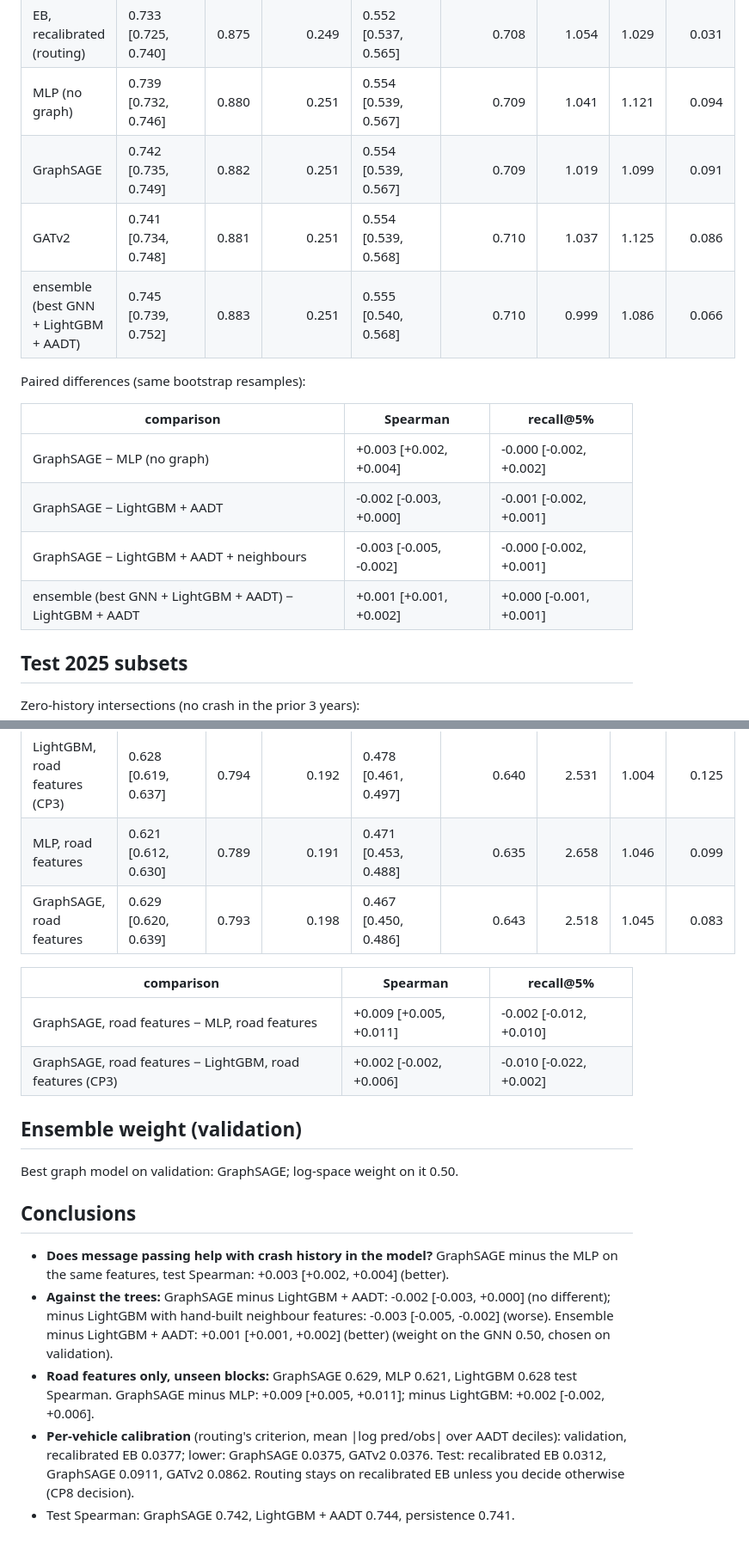
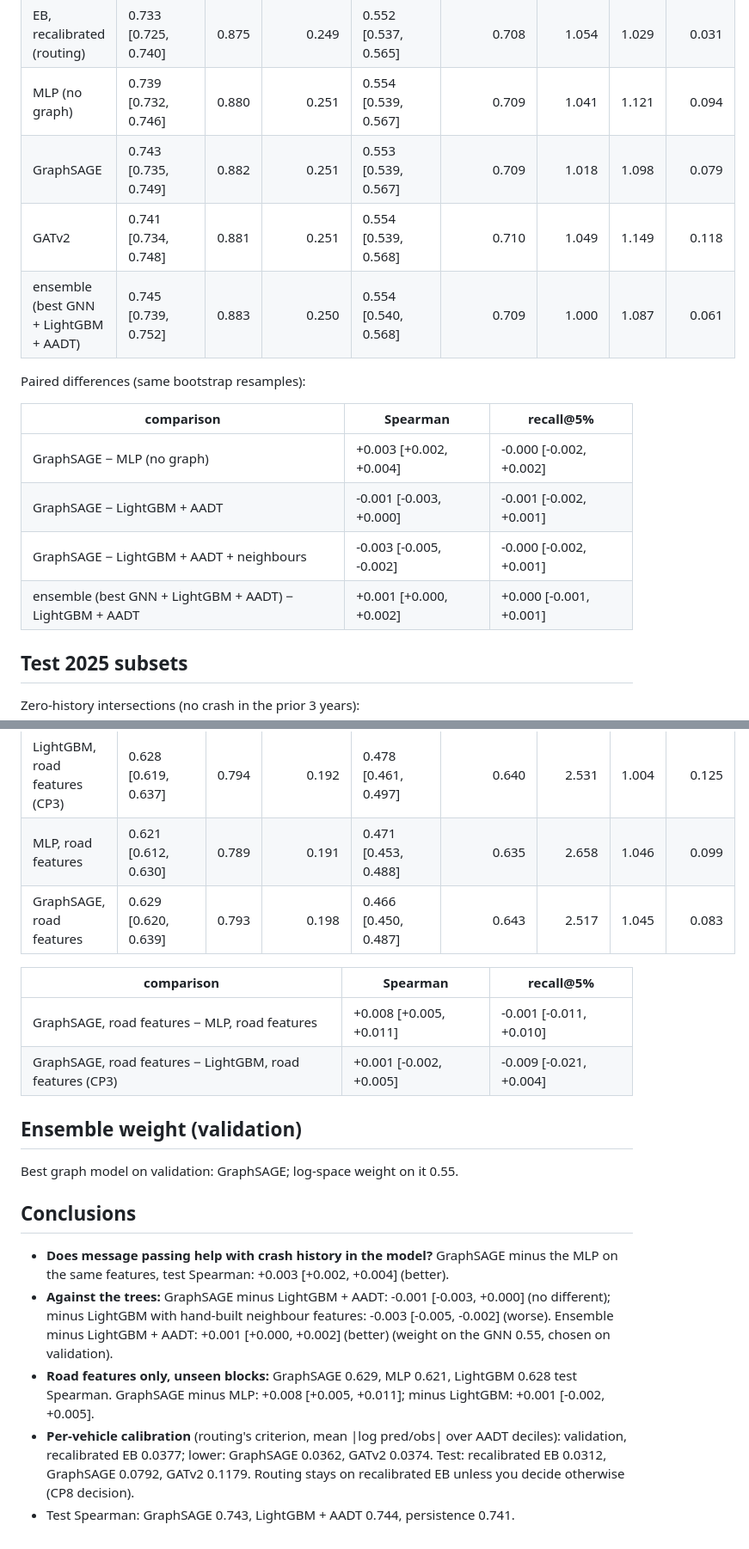
Before and after one commit to MatthewKim07/safepath, a Markdown page: reports/gnn.md, 2 parts joined by grey strips. Shown at 86% size. Drawn GitHub-style.

```diff
--- a/reports/gnn.md
+++ b/reports/gnn.md
@@ -63,18 +65,18 @@ Paired differences (same bootstrap resamples):
 | LightGBM + AADT + neighbours | 0.746 [0.739, 0.752] | 0.883 | 0.251 | 0.554 [0.540, 0.568] | 0.710 | 1.002 | 1.082 | 0.057 |
 | EB, recalibrated (routing) | 0.733 [0.725, 0.740] | 0.875 | 0.249 | 0.552 [0.537, 0.565] | 0.708 | 1.054 | 1.029 | 0.031 |
 | MLP (no graph) | 0.739 [0.732, 0.746] | 0.880 | 0.251 | 0.554 [0.539, 0.567] | 0.709 | 1.041 | 1.121 | 0.094 |
-| GraphSAGE | 0.742 [0.735, 0.749] | 0.882 | 0.251 | 0.554 [0.539, 0.567] | 0.709 | 1.019 | 1.099 | 0.091 |
-| GATv2 | 0.741 [0.734, 0.748] | 0.881 | 0.251 | 0.554 [0.539, 0.568] | 0.710 | 1.037 | 1.125 | 0.086 |
-| ensemble (best GNN + LightGBM + AADT) | 0.745 [0.739, 0.752] | 0.883 | 0.251 | 0.555 [0.540, 0.568] | 0.710 | 0.999 | 1.086 | 0.066 |
+| GraphSAGE | 0.743 [0.735, 0.749] | 0.882 | 0.251 | 0.553 [0.539, 0.567] | 0.709 | 1.018 | 1.098 | 0.079 |
+| GATv2 | 0.741 [0.734, 0.748] | 0.881 | 0.251 | 0.554 [0.539, 0.568] | 0.710 | 1.049 | 1.149 | 0.118 |
+| ensemble (best GNN + LightGBM + AADT) | 0.745 [0.739, 0.752] | 0.883 | 0.250 | 0.554 [0.540, 0.568] | 0.709 | 1.000 | 1.087 | 0.061 |
 
 Paired differences (same bootstrap resamples):
 
 | comparison | Spearman | recall@5% |
 |---|---|---|
 | GraphSAGE − MLP (no graph) | +0.003 [+0.002, +0.004] | -0.000 [-0.002, +0.002] |
-| GraphSAGE − LightGBM + AADT | -0.002 [-0.003, +0.000] | -0.001 [-0.002, +0.001] |
+| GraphSAGE − LightGBM + AADT | -0.001 [-0.003, +0.000] | -0.001 [-0.002, +0.001] |
 | GraphSAGE − LightGBM + AADT + neighbours | -0.003 [-0.005, -0.002] | -0.000 [-0.002, +0.001] |
-| ensemble (best GNN + LightGBM + AADT) − LightGBM + AADT | +0.001 [+0.001, +0.002] | +0.000 [-0.001, +0.001] |
+| ensemble (best GNN + LightGBM + AADT) − LightGBM + AADT | +0.001 [+0.000, +0.002] | +0.000 [-0.001, +0.001] |
 
 ## Test 2025 subsets
 
@@ -112,21 +114,21 @@ CP3's 5 spatial folds; each fold's labels never enter the loss or early stopping
 |---|---|---:|---:|---|---:|---:|---:|---:|
 | LightGBM, road features (CP3) | 0.628 [0.619, 0.637] | 0.794 | 0.192 | 0.478 [0.461, 0.497] | 0.640 | 2.531 | 1.004 | 0.125 |
 | MLP, road features | 0.621 [0.612, 0.630] | 0.789 | 0.191 | 0.471 [0.453, 0.488] | 0.635 | 2.658 | 1.046 | 0.099 |
-| GraphSAGE, road features | 0.629 [0.620, 0.639] | 0.793 | 0.198 | 0.467 [0.450, 0.486] | 0.643 | 2.518 | 1.045 | 0.083 |
+| GraphSAGE, road features | 0.629 [0.620, 0.639] | 0.793 | 0.198 | 0.466 [0.450, 0.487] | 0.643 | 2.517 | 1.045 | 0.083 |
 
 | comparison | Spearman | recall@5% |
 |---|---|---|
-| GraphSAGE, road features − MLP, road features | +0.009 [+0.005, +0.011] | -0.002 [-0.012, +0.010] |
-| GraphSAGE, road features − LightGBM, road features (CP3) | +0.002 [-0.002, +0.006] | -0.010 [-0.022, +0.002] |
+| GraphSAGE, road features − MLP, road features | +0.008 [+0.005, +0.011] | -0.001 [-0.011, +0.010] |
+| GraphSAGE, road features − LightGBM, road features (CP3) | +0.001 [-0.002, +0.005] | -0.009 [-0.021, +0.004] |
 
 ## Ensemble weight (validation)
 
-Best graph model on validation: GraphSAGE; log-space weight on it 0.50.
+Best graph model on validation: GraphSAGE; log-space weight on it 0.55.
 
 ## Conclusions
 
 - **Does message passing help with crash history in the model?** GraphSAGE minus the MLP on the same features, test Spearman: +0.003 [+0.002, +0.004] (better).
-- **Against the trees:** GraphSAGE minus LightGBM + AADT: -0.002 [-0.003, +0.000] (no different); minus LightGBM with hand-built neighbour features: -0.003 [-0.005, -0.002] (worse). Ensemble minus LightGBM + AADT: +0.001 [+0.001, +0.002] (better) (weight on the GNN 0.50, chosen on validation).
-- **Road features only, unseen blocks:** GraphSAGE 0.629, MLP 0.621, LightGBM 0.628 test Spearman. GraphSAGE minus MLP: +0.009 [+0.005, +0.011]; minus LightGBM: +0.002 [-0.002, +0.006].
-- **Per-vehicle calibration** (routing's criterion, mean |log pred/obs| over AADT deciles): validation, recalibrated EB 0.0377; lower: GraphSAGE 0.0375, GATv2 0.0376. Test: recalibrated EB 0.0312, GraphSAGE 0.0911, GATv2 0.0862. Routing stays on recalibrated EB unless you decide otherwise (CP8 decision).
-- Test Spearman: GraphSAGE 0.742, LightGBM + AADT 0.744, persistence 0.741.
+- **Against the trees:** GraphSAGE minus LightGBM + AADT: -0.001 [-0.003, +0.000] (no different); minus LightGBM with hand-built neighbour features: -0.003 [-0.005, -0.002] (worse). Ensemble minus LightGBM + AADT: +0.001 [+0.000, +0.002] (better) (weight on the GNN 0.55, chosen on validation).
+- **Road features only, unseen blocks:** GraphSAGE 0.629, MLP 0.621, LightGBM 0.628 test Spearman. GraphSAGE minus MLP: +0.008 [+0.005, +0.011]; minus LightGBM: +0.001 [-0.002, +0.005].
+- **Per-vehicle calibration** (routing's criterion, mean |log pred/obs| over AADT deciles): validation, recalibrated EB 0.0377; lower: GraphSAGE 0.0362, GATv2 0.0374. Test: recalibrated EB 0.0312, GraphSAGE 0.0792, GATv2 0.1179. Routing stays on recalibrated EB unless you decide otherwise (CP8 decision).
+- Test Spearman: GraphSAGE 0.743, LightGBM + AADT 0.744, persistence 0.741.
```
Also changed, not shown: other parts of reports/gnn.md (+17 -15 lines), README.md (+5 -5 lines), reports/figures/gnn_training_curves.png, 2 other files.
